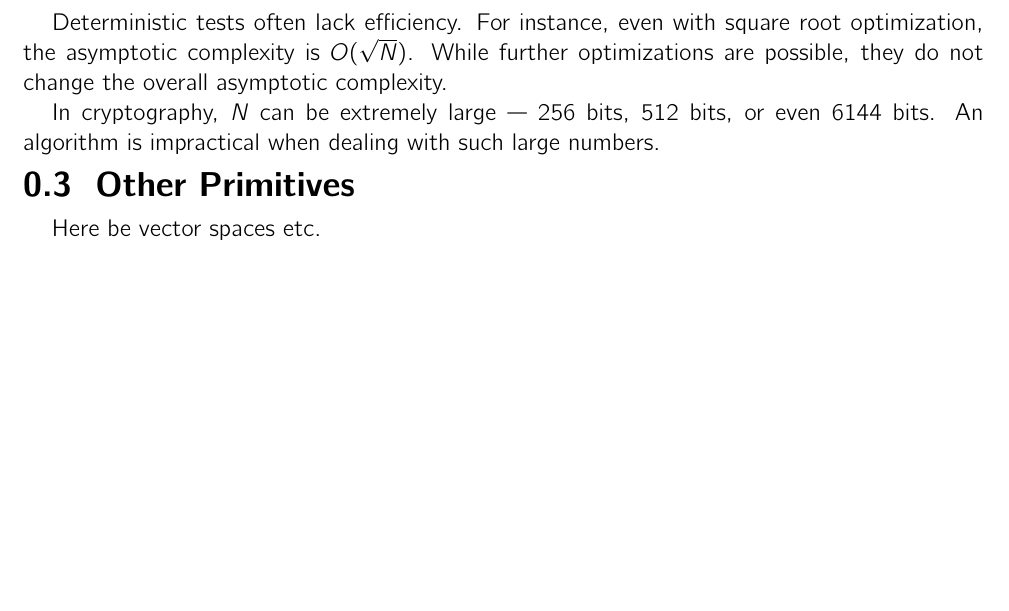
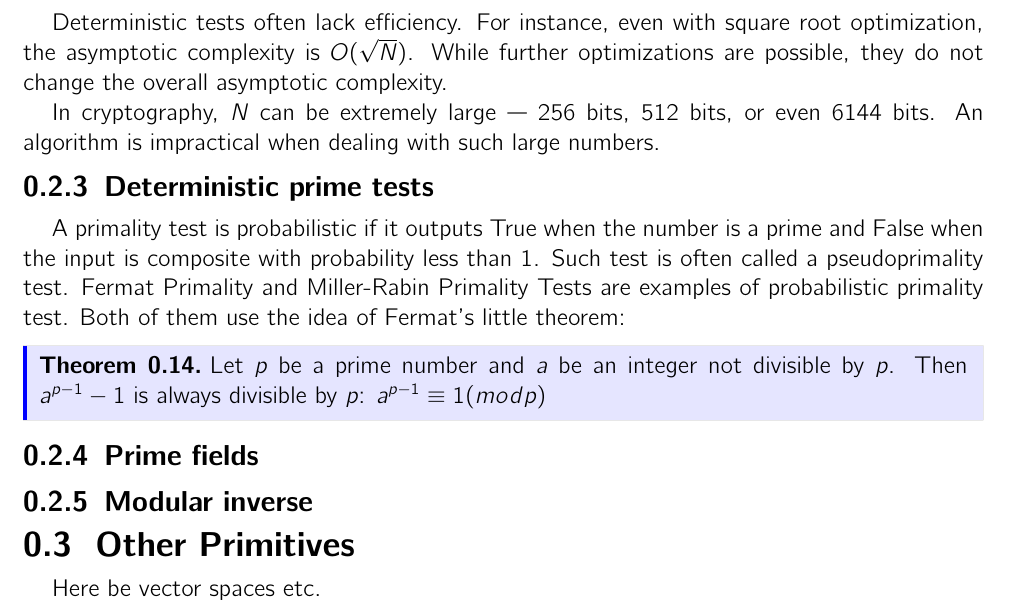
Before and after one commit to ZKDL-Camp/lectures-tex, a LaTeX document (lectures/1-math.tex): part of page 6 of 11, cut so that both start at the same text, the shorter picture padded with empty space. The pictures show the PDF file lectures/1-math.pdf that the author committed with the source.

Commit message:
Add deterministic prime tests

```diff
--- a/lectures/1-math.tex
+++ b/lectures/1-math.tex
@@ -284,6 +284,18 @@ While further optimizations are possible, they do not change the overall asympto
 In cryptography, $N$ can be extremely large — $256$ bits, $512$ bits, or even $6144$ bits.
 An algorithm is impractical when dealing with such large numbers.
 
+\subsubsection{Deterministic prime tests}
+
+A primality test is probabilistic if it outputs True when the number is a prime and False when the input is composite with probability less than 1. Such test is often called a pseudoprimality test.
+Fermat Primality and Miller-Rabin Primality Tests are examples of probabilistic primality test. Both of them use the idea of Fermat's little theorem:
+
+\begin{theorem}
+    Let $p$ be a prime number and $a$ be an integer not divisible by $p$. Then $a ^ {p-1} - 1$ is always divisible by $p$:  $a^{p-1} \equiv 1 (mod p)$
+\end{theorem}
+
+\subsubsection{Prime fields}
+
+\subsubsection{Modular inverse}
 
 \subsection{Other Primitives}
 
```
Also changed, not shown: lectures/1-math.pdf.
